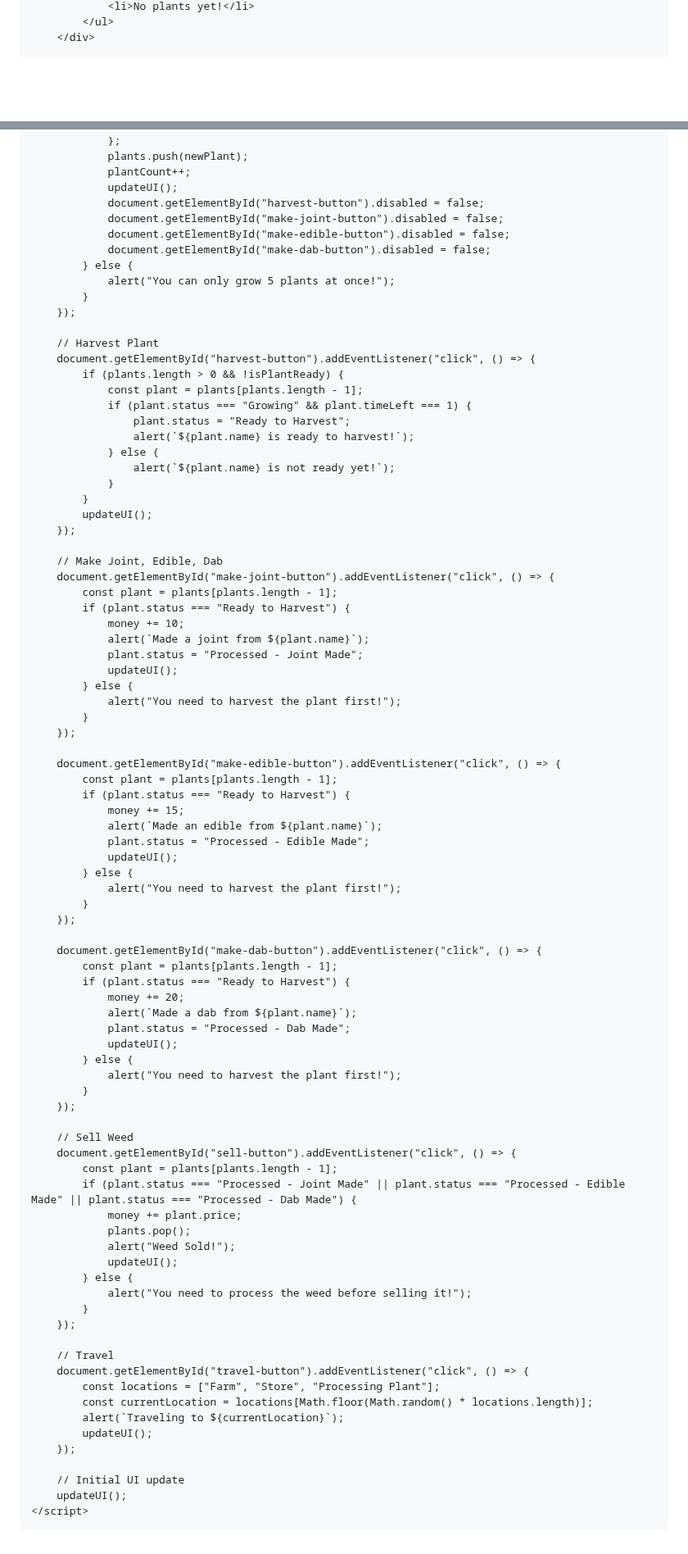
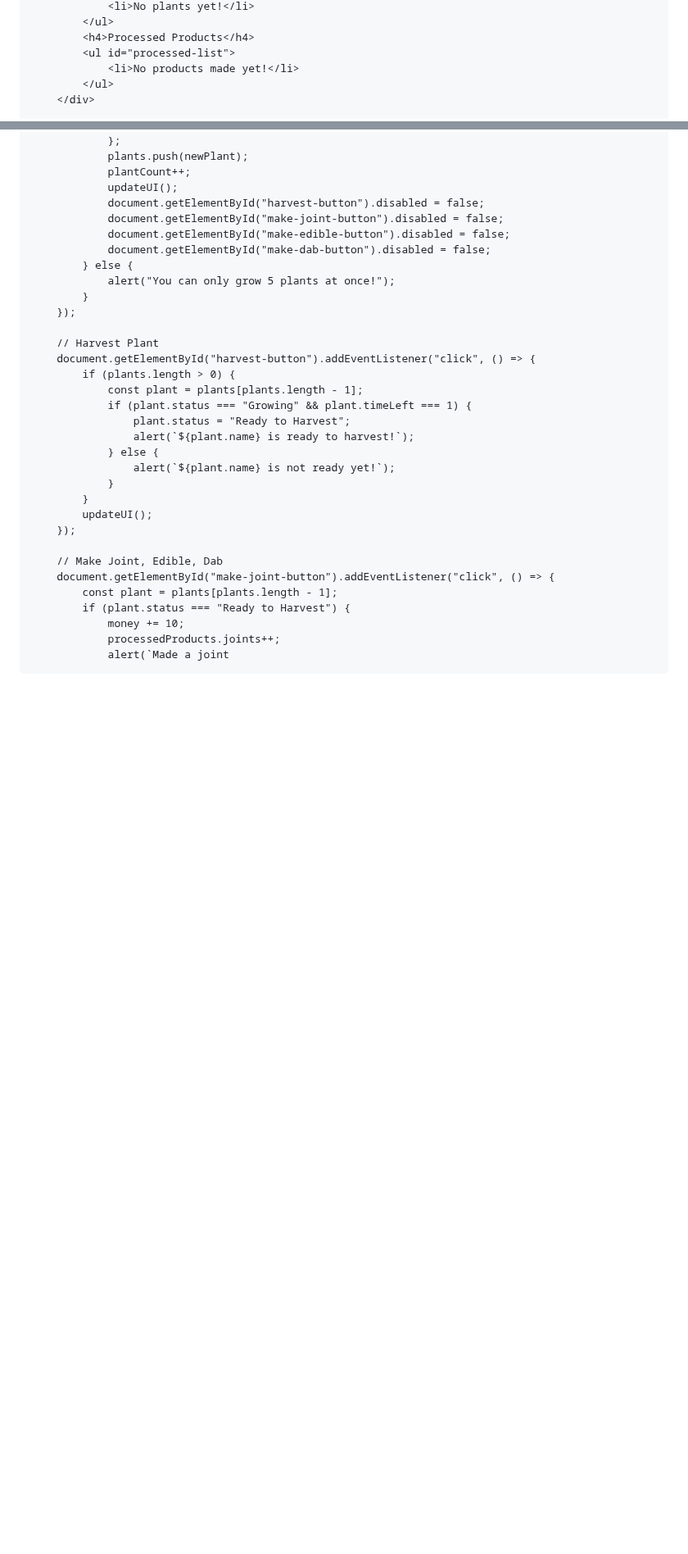
Before and after one commit to ivoryangel208/foodgame, a Markdown page: README.md, 2 parts joined by grey strips. Shown at 82% size. GitHub-like rendering; blank space fills up the shorter version.

```diff
--- a/README.md
+++ b/README.md
@@ -80,4 +82,8 @@
                 <li>No plants yet!</li>
+            </ul>
+            <h4>Processed Products</h4>
+            <ul id="processed-list">
+                <li>No products made yet!</li>
             </ul>
         </div>
 
@@ -166,7 +201,7 @@
 
         // Harvest Plant
         document.getElementById("harvest-button").addEventListener("click", () => {
-            if (plants.length > 0 && !isPlantReady) {
+            if (plants.length > 0) {
                 const plant = plants[plants.length - 1];
                 if (plant.status === "Growing" && plant.timeLeft === 1) {
                     plant.status = "Ready to Harvest";
@@ -183,61 +218,5 @@
             const plant = plants[plants.length - 1];
             if (plant.status === "Ready to Harvest") {
                 money += 10;
-                alert(`Made a joint from ${plant.name}`);
-                plant.status = "Processed - Joint Made";
-                updateUI();
-            } else {
-                alert("You need to harvest the plant first!");
-            }
-        });
-
-        document.getElementById("make-edible-button").addEventListener("click", () => {
-            const plant = plants[plants.length - 1];
-            if (plant.status === "Ready to Harvest") {
-                money += 15;
-                alert(`Made an edible from ${plant.name}`);
-                plant.status = "Processed - Edible Made";
-                updateUI();
-            } else {
-                alert("You need to harvest the plant first!");
-            }
-        });
-
-        document.getElementById("make-dab-button").addEventListener("click", () => {
-            const plant = plants[plants.length - 1];
-            if (plant.status === "Ready to Harvest") {
-                money += 20;
-                alert(`Made a dab from ${plant.name}`);
-                plant.status = "Processed - Dab Made";
-                updateUI();
-            } else {
-                alert("You need to harvest the plant first!");
-            }
-        });
-
-        // Sell Weed
-        document.getElementById("sell-button").addEventListener("click", () => {
-            const plant = plants[plants.length - 1];
-            if (plant.status === "Processed - Joint Made" || plant.status === "Processed - Edible Made" || plant.status === "Processed - Dab Made") {
-                money += plant.price;
-                plants.pop();
-                alert("Weed Sold!");
-                updateUI();
-            } else {
-                alert("You need to process the weed before selling it!");
-            }
-        });
-
-        // Travel
-        document.getElementById("travel-button").addEventListener("click", () => {
-            const locations = ["Farm", "Store", "Processing Plant"];
-            const currentLocation = locations[Math.floor(Math.random() * locations.length)];
-            alert(`Traveling to ${currentLocation}`);
-            updateUI();
-        });
-
-        // Initial UI update
-        updateUI();
-    </script>
-</body>
-</html>
+                processedProducts.joints++;
+                alert(`Made a joint
```
Also changed, not shown: other parts of README.md (+42 -11 lines).
